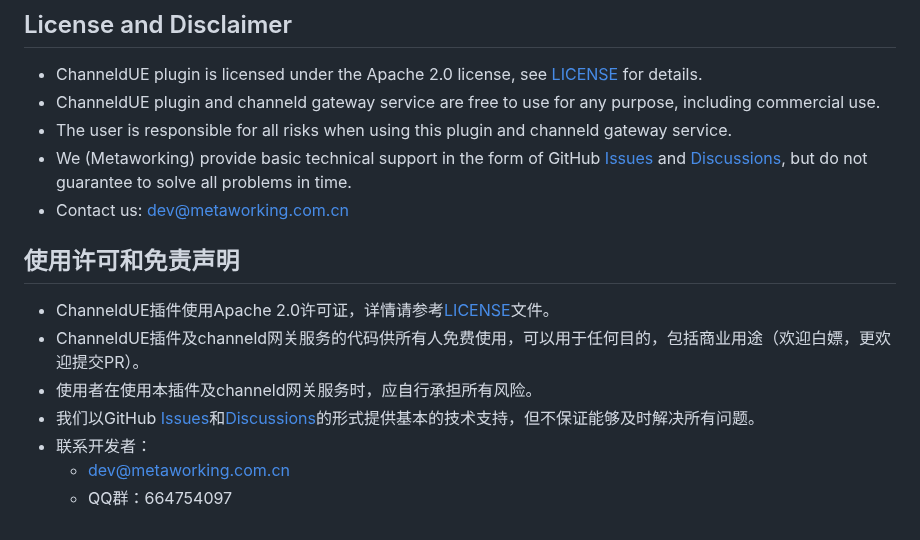
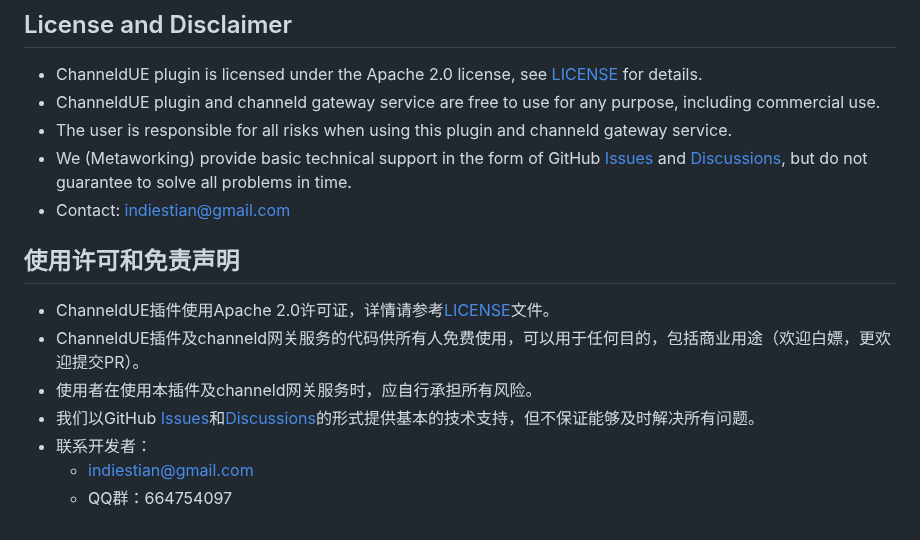
Before and after one commit to channeldorg/channeld-ue-plugin, a Markdown page: README.md, the part around the change. GitHub-like rendering.

Commit message:
Update the contact email

```diff
--- a/README.md
+++ b/README.md
@@ -66,7 +66,7 @@ ChanneldUE是为虚幻引擎专用服务器提供分布式模拟能力的开源
 - ChanneldUE plugin and channeld gateway service are free to use for any purpose, including commercial use.
 - The user is responsible for all risks when using this plugin and channeld gateway service.
 - We (Metaworking) provide basic technical support in the form of GitHub [Issues](/../../issues) and [Discussions](/../../discussions), but do not guarantee to solve all problems in time.
-- Contact us: [dev@metaworking.com.cn](mailto:dev@metaworking.com.cn)
+- Contact: [indiestian@gmail.com](mailto:indiestian@gmail.com)
 
 ## 使用许可和免责声明
 - ChanneldUE插件使用Apache 2.0许可证，详情请参考[LICENSE](LICENSE)文件。
@@ -74,5 +74,5 @@ ChanneldUE是为虚幻引擎专用服务器提供分布式模拟能力的开源
 - 使用者在使用本插件及channeld网关服务时，应自行承担所有风险。
 - 我们以GitHub [Issues](/../../issues)和[Discussions](/../../discussions)的形式提供基本的技术支持，但不保证能够及时解决所有问题。
 - 联系开发者：
-  - [dev@metaworking.com.cn](mailto:dev@metaworking.com.cn)
+  - [indiestian@gmail.com](mailto:indiestian@gmail.com)
   - QQ群：664754097
```
